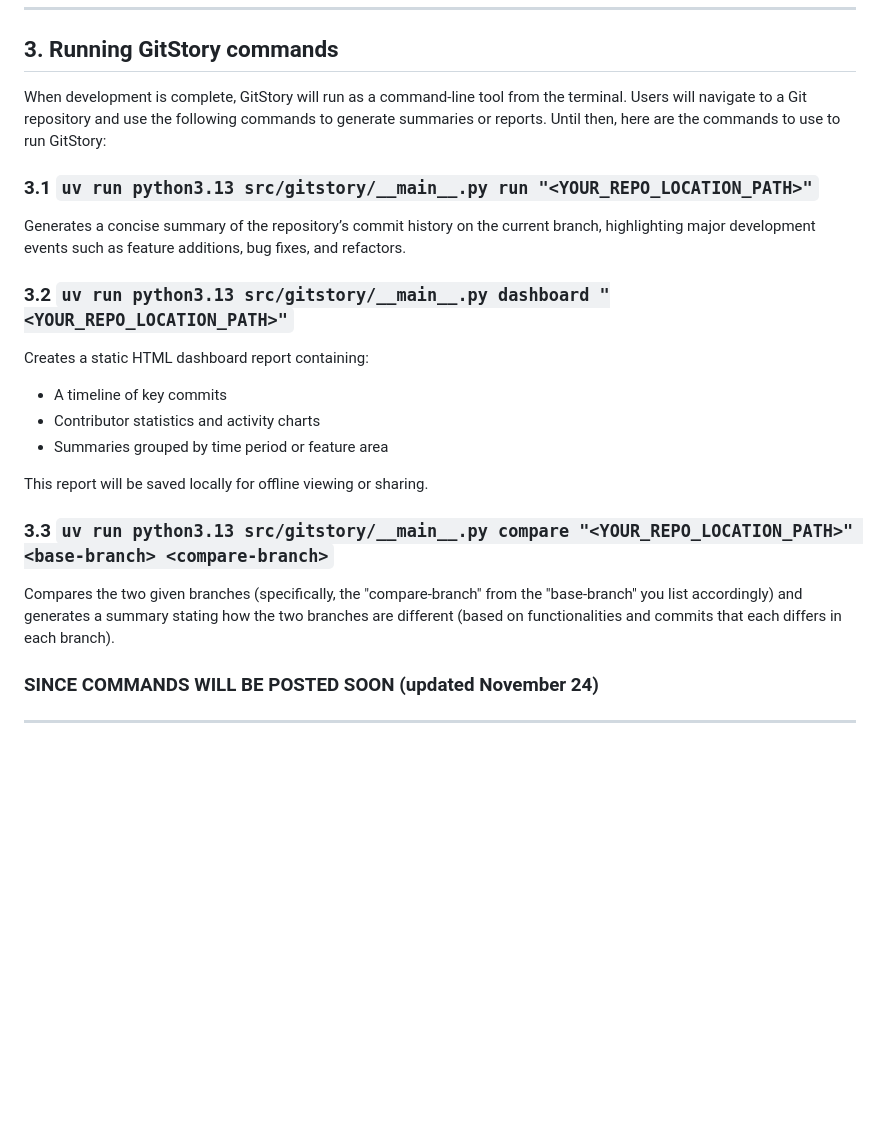
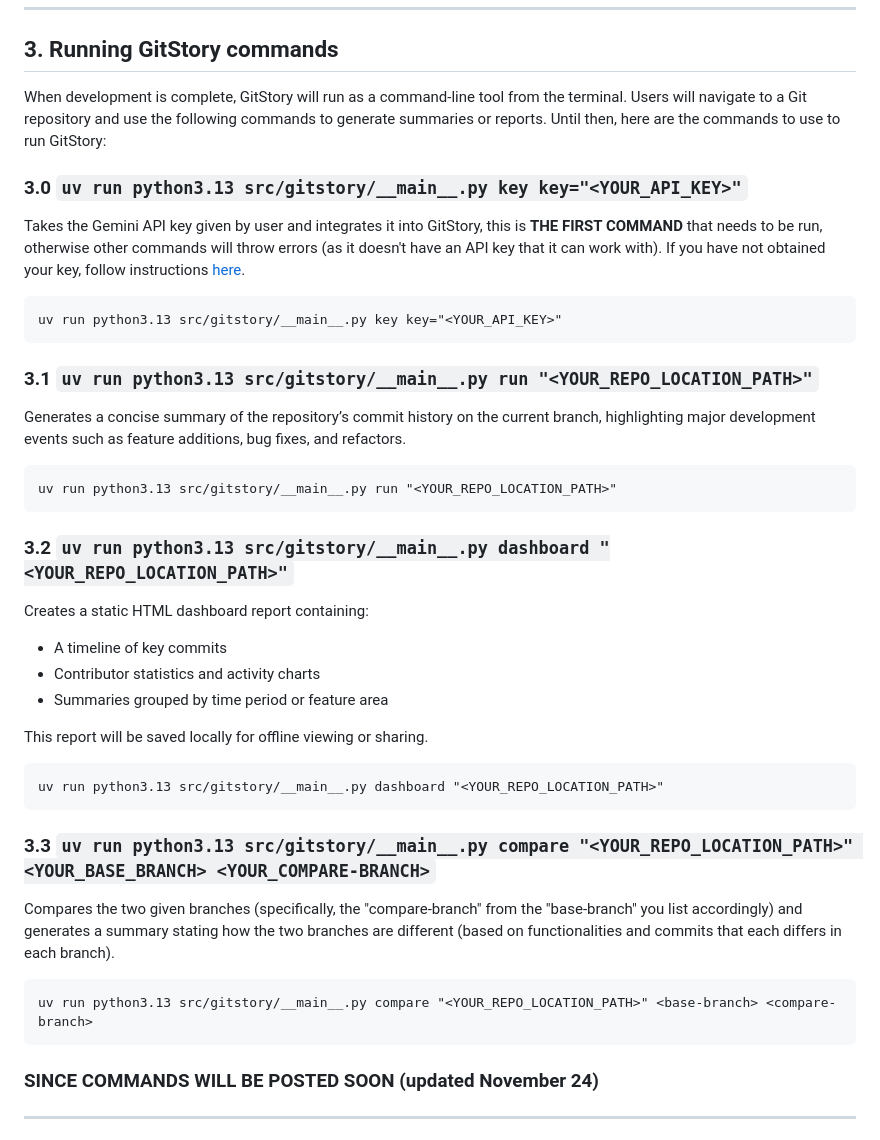
Before and after one commit to vinamra57/gitstory, a Markdown page: docs/user/user-guide.md, the part around the change. Rendered like a GitHub page; blank space fills up the shorter version.

Commit message:
Update user-guide.md with key stuff + formatting

````diff
--- a/docs/user/user-guide.md
+++ b/docs/user/user-guide.md
@@ -80,8 +80,19 @@ This will install all necessary dependencies for development and testing.
 
 When development is complete, GitStory will run as a command-line tool from the terminal. Users will navigate to a Git repository and use the following commands to generate summaries or reports. Until then, here are the commands to use to run GitStory:
 
+### 3.0  `uv run python3.13 src/gitstory/__main__.py key key="<YOUR_API_KEY>"`
+Takes the Gemini API key given by user and integrates it into GitStory, this is **THE FIRST COMMAND** that needs to be run, otherwise other commands will throw errors (as it doesn't have an API key that it can work with). If you have not obtained your key, follow instructions [here](set-up-API.md).
+
+```
+uv run python3.13 src/gitstory/__main__.py key key="<YOUR_API_KEY>"
+```
+
 ### 3.1 `uv run python3.13 src/gitstory/__main__.py run "<YOUR_REPO_LOCATION_PATH>"`
 Generates a concise summary of the repository’s commit history on the current branch, highlighting major development events such as feature additions, bug fixes, and refactors.
+
+```
+uv run python3.13 src/gitstory/__main__.py run "<YOUR_REPO_LOCATION_PATH>"
+```
 
 ### 3.2 `uv run python3.13 src/gitstory/__main__.py dashboard "<YOUR_REPO_LOCATION_PATH>"`
 Creates a static HTML dashboard report containing:
@@ -91,8 +102,16 @@ Creates a static HTML dashboard report containing:
 
 This report will be saved locally for offline viewing or sharing.
 
-### 3.3 `uv run python3.13 src/gitstory/__main__.py compare "<YOUR_REPO_LOCATION_PATH>" <base-branch> <compare-branch>`
+```
+uv run python3.13 src/gitstory/__main__.py dashboard "<YOUR_REPO_LOCATION_PATH>"
+```
+
+### 3.3 `uv run python3.13 src/gitstory/__main__.py compare "<YOUR_REPO_LOCATION_PATH>" <YOUR_BASE_BRANCH> <YOUR_COMPARE-BRANCH>`
 Compares the two given branches (specifically, the "compare-branch" from the "base-branch" you list accordingly) and generates a summary stating how the two branches are different (based on functionalities and commits that each differs in each branch).
+
+```
+uv run python3.13 src/gitstory/__main__.py compare "<YOUR_REPO_LOCATION_PATH>" <base-branch> <compare-branch>
+```
 
 ### SINCE COMMANDS WILL BE POSTED SOON (updated November 24)
 
````
